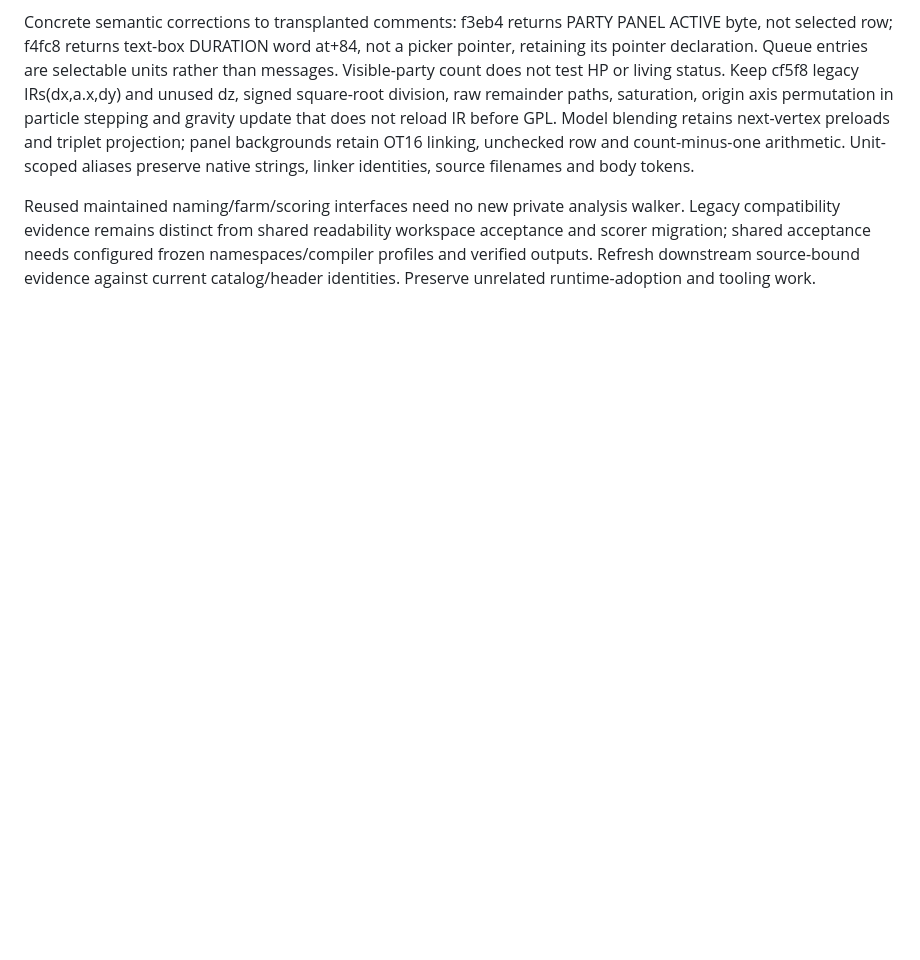
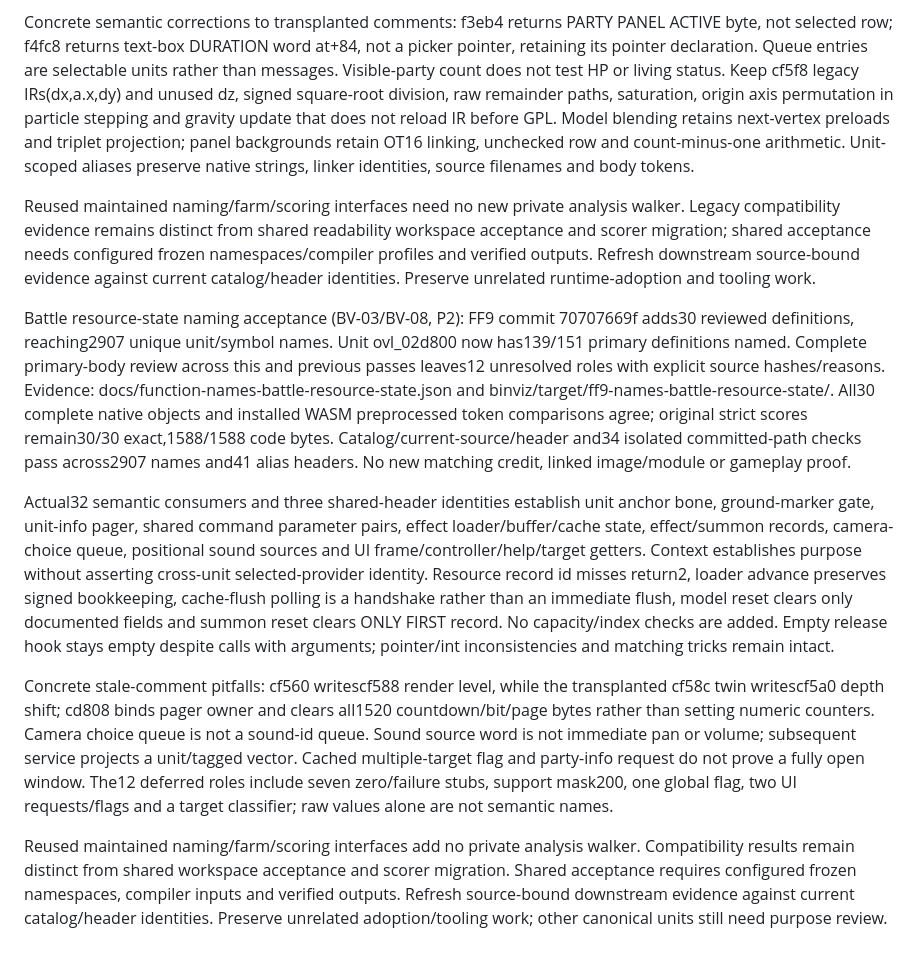
Before and after one commit to trevor-e/binviz, a Markdown page: docs/decompilation-tooling-spec.md, the part around the change. Rendered like a GitHub page; blank space fills up the shorter version.

Commit message:
Document battle resource state naming acceptance

```diff
--- a/docs/decompilation-tooling-spec.md
+++ b/docs/decompilation-tooling-spec.md
@@ -2027,3 +2027,41 @@ workspace acceptance and scorer migration; shared acceptance needs configured
 frozen namespaces/compiler profiles and verified outputs. Refresh downstream
 source-bound evidence against current catalog/header identities. Preserve
 unrelated runtime-adoption and tooling work.
+
+Battle resource-state naming acceptance (BV-03/BV-08, P2): FF9 commit
+70707669f adds30 reviewed definitions, reaching2907 unique unit/symbol names.
+Unit ovl_02d800 now has139/151 primary definitions named. Complete primary-body
+review across this and previous passes leaves12 unresolved roles with explicit
+source hashes/reasons. Evidence: docs/function-names-battle-resource-state.json
+and binviz/target/ff9-names-battle-resource-state/. All30 complete native objects
+and installed WASM preprocessed token comparisons agree; original strict scores
+remain30/30 exact,1588/1588 code bytes. Catalog/current-source/header and34
+isolated committed-path checks pass across2907 names and41 alias headers.
+No new matching credit, linked image/module or gameplay proof.
+
+Actual32 semantic consumers and three shared-header identities establish unit
+anchor bone, ground-marker gate, unit-info pager, shared command parameter pairs,
+effect loader/buffer/cache state, effect/summon records, camera-choice queue,
+positional sound sources and UI frame/controller/help/target getters. Context
+establishes purpose without asserting cross-unit selected-provider identity.
+Resource record id misses return2, loader advance preserves signed bookkeeping,
+cache-flush polling is a handshake rather than an immediate flush, model reset
+clears only documented fields and summon reset clears ONLY FIRST record. No
+capacity/index checks are added. Empty release hook stays empty despite calls
+with arguments; pointer/int inconsistencies and matching tricks remain intact.
+
+Concrete stale-comment pitfalls: cf560 writescf588 render level, while the
+transplanted cf58c twin writescf5a0 depth shift; cd808 binds pager owner and clears
+all1520 countdown/bit/page bytes rather than setting numeric counters. Camera
+choice queue is not a sound-id queue. Sound source word is not immediate pan or
+volume; subsequent service projects a unit/tagged vector. Cached multiple-target
+flag and party-info request do not prove a fully open window. The12 deferred
+roles include seven zero/failure stubs, support mask200, one global flag, two UI
+requests/flags and a target classifier; raw values alone are not semantic names.
+
+Reused maintained naming/farm/scoring interfaces add no private analysis walker.
+Compatibility results remain distinct from shared workspace acceptance and
+scorer migration. Shared acceptance requires configured frozen namespaces,
+compiler inputs and verified outputs. Refresh source-bound downstream evidence
+against current catalog/header identities. Preserve unrelated adoption/tooling
+work; other canonical units still need purpose review.
```
